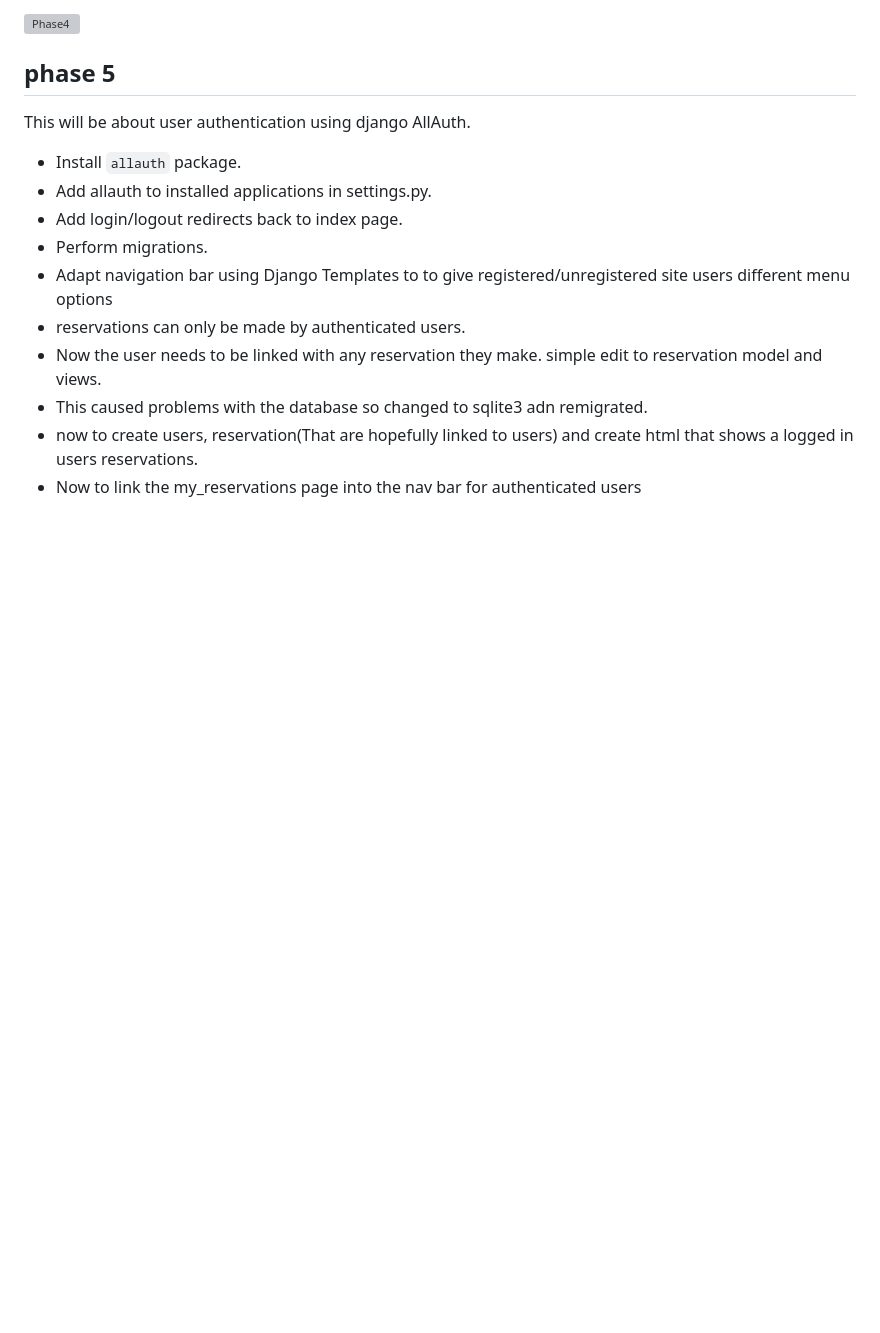
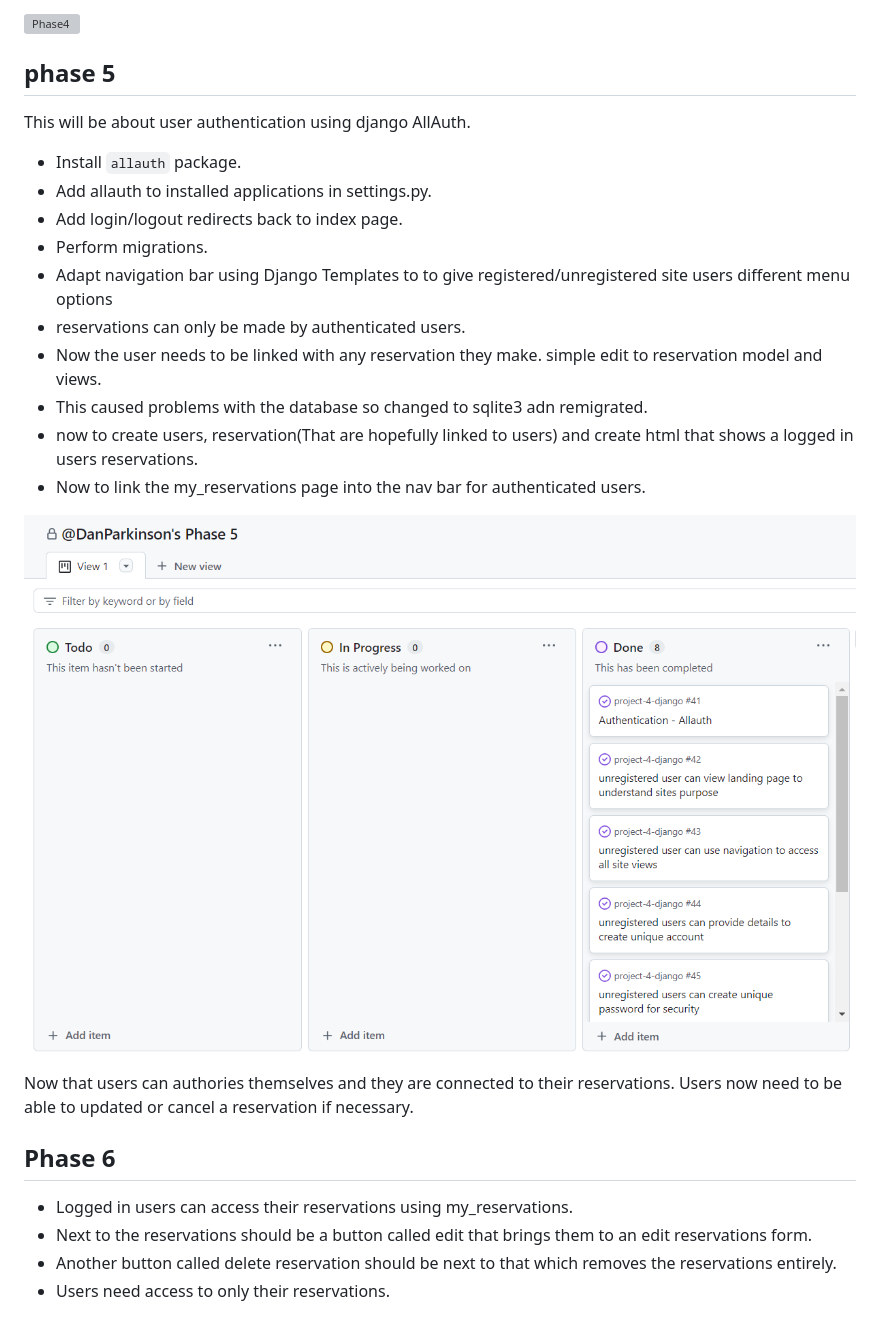
Before and after one commit to DanParkinson/project-4-django, a Markdown page: AGILE.md, the part around the change. Rendered like a GitHub page; pictures changed too: docs/agile/phase5.png (added); folded sections open; blank space fills up the shorter version; grey boxes are pictures that could not be loaded.

```diff
--- a/AGILE.md
+++ b/AGILE.md
@@ -102,4 +102,15 @@ This will be about user authentication using django AllAuth.
 - Now the user needs to be linked with any reservation they make. simple edit to reservation model and views.
 - This caused problems with the database so changed to sqlite3 adn remigrated.
 - now to create users, reservation(That are hopefully linked to users) and create html that shows a logged in users reservations.
-- Now to link the my_reservations page into the nav bar for authenticated users
+- Now to link the my_reservations page into the nav bar for authenticated users.
+
+![Phase5](docs/agile/phase5.png)
+
+Now that users can authories themselves and they are connected to their reservations. Users now need to be able to updated or cancel a reservation if necessary.
+
+## Phase 6
+
+- Logged in users can access their reservations using my_reservations.
+- Next to the reservations should be a button called edit that brings them to an edit reservations form.
+- Another button called delete reservation should be next to that which removes the reservations entirely.
+- Users need access to only their reservations.
```
Also changed, not shown: 2 other files.
